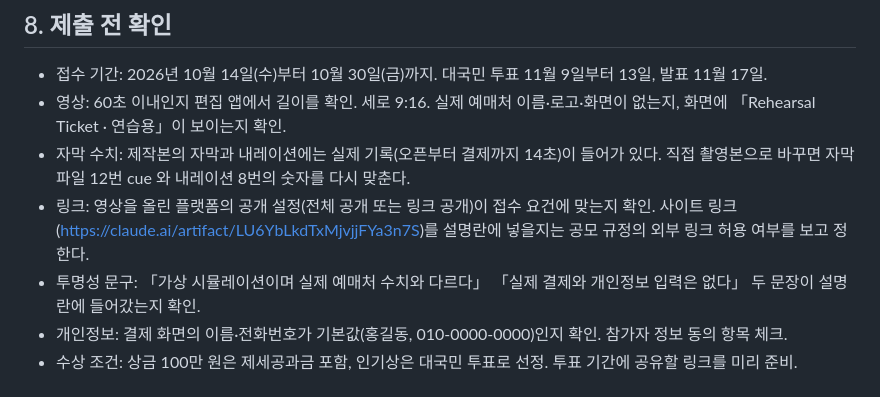
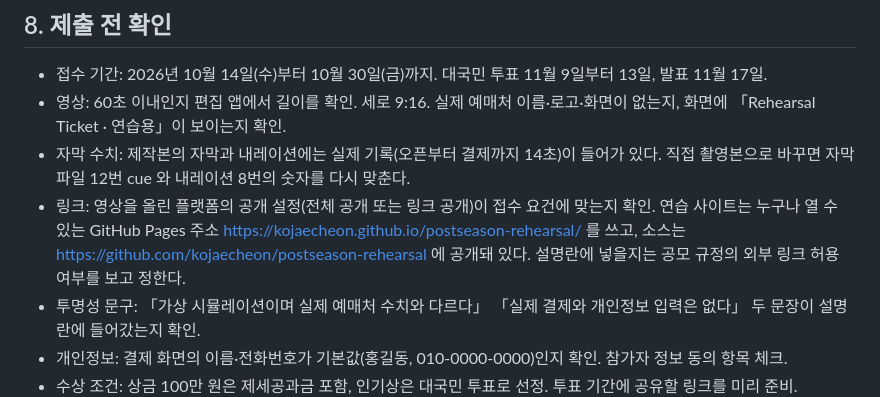
Before and after one commit to kojaecheon/postseason-rehearsal, a Markdown page: docs/2026-10-20-ai-challenge-submission.md, the part around the change. Drawn GitHub-style.

Commit message:
제출 설명문: 공개 사이트 주소(GitHub Pages) 반영
Co-Authored-By: Claude Fable 5.1 <noreply@anthropic.com>

```diff
--- a/docs/2026-10-20-ai-challenge-submission.md
+++ b/docs/2026-10-20-ai-challenge-submission.md
@@ -52,7 +52,7 @@
 - 접수 기간: 2026년 10월 14일(수)부터 10월 30일(금)까지. 대국민 투표 11월 9일부터 13일, 발표 11월 17일.
 - 영상: 60초 이내인지 편집 앱에서 길이를 확인. 세로 9:16. 실제 예매처 이름·로고·화면이 없는지, 화면에 「Rehearsal Ticket · 연습용」이 보이는지 확인.
 - 자막 수치: 제작본의 자막과 내레이션에는 실제 기록(오픈부터 결제까지 14초)이 들어가 있다. 직접 촬영본으로 바꾸면 자막 파일 12번 cue 와 내레이션 8번의 숫자를 다시 맞춘다.
-- 링크: 영상을 올린 플랫폼의 공개 설정(전체 공개 또는 링크 공개)이 접수 요건에 맞는지 확인. 사이트 링크(https://claude.ai/artifact/LU6YbLkdTxMjvjjFYa3n7S)를 설명란에 넣을지는 공모 규정의 외부 링크 허용 여부를 보고 정한다.
+- 링크: 영상을 올린 플랫폼의 공개 설정(전체 공개 또는 링크 공개)이 접수 요건에 맞는지 확인. 연습 사이트는 누구나 열 수 있는 GitHub Pages 주소 https://kojaecheon.github.io/postseason-rehearsal/ 를 쓰고, 소스는 https://github.com/kojaecheon/postseason-rehearsal 에 공개돼 있다. 설명란에 넣을지는 공모 규정의 외부 링크 허용 여부를 보고 정한다.
 - 투명성 문구: 「가상 시뮬레이션이며 실제 예매처 수치와 다르다」 「실제 결제와 개인정보 입력은 없다」 두 문장이 설명란에 들어갔는지 확인.
 - 개인정보: 결제 화면의 이름·전화번호가 기본값(홍길동, 010-0000-0000)인지 확인. 참가자 정보 동의 항목 체크.
 - 수상 조건: 상금 100만 원은 제세공과금 포함, 인기상은 대국민 투표로 선정. 투표 기간에 공유할 링크를 미리 준비.
```
